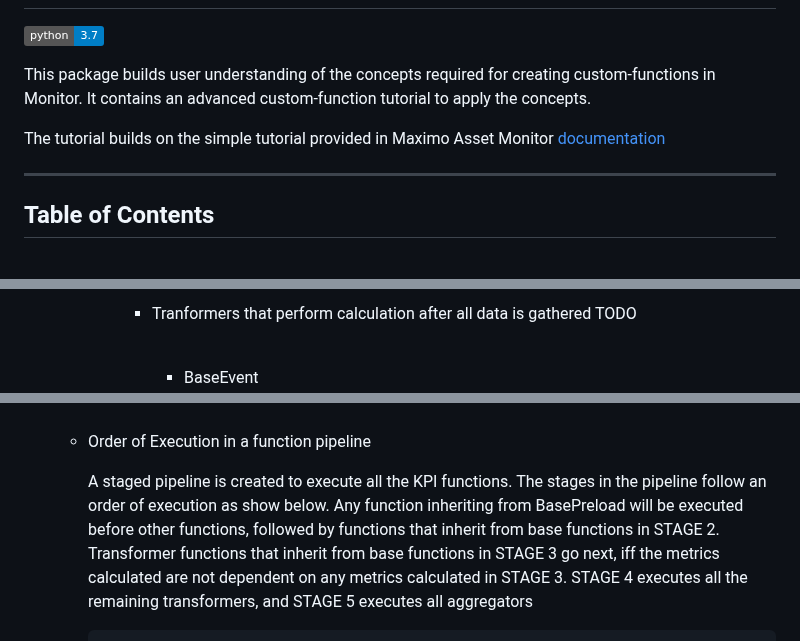
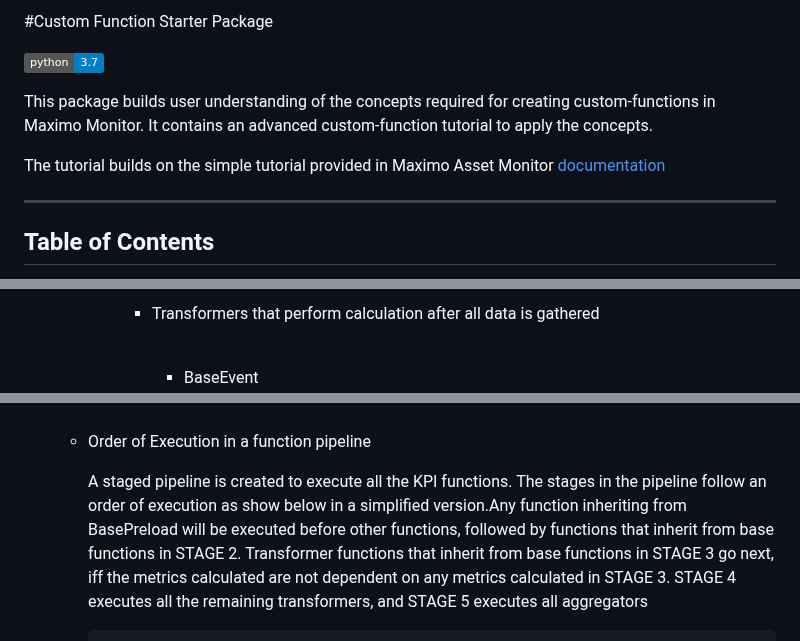
Before and after one commit to ibm-watson-iot/functions, a Markdown page: README.md, 3 parts joined by grey strips. Rendered like a GitHub page; badges without logos.

```diff
--- a/README.md
+++ b/README.md
@@ -2,6 +29,8 @@
+#Custom Function Starter Package
 
 [![Python 3.7](https://img.shields.io/badge/python-3.7-blue.svg)](https://www.python.org/downloads/release/python-370/)
 
-This package builds user understanding of the concepts required for creating custom-functions in Monitor. It contains an
+This package builds user understanding of the concepts required for creating custom-functions in Maximo Monitor. It
+contains an
  advanced custom-function tutorial to apply the concepts.
 
@@ -187,8 +199,7 @@ A base class provides a unique functionality to support data collection, analysi
                   <br>
                   <br>
 
-            - Tranformers that perform calculation after all data is gathered
-                  TODO
-                  <br>
-                  <br>
+            - Transformers that perform calculation after all data is gathered
+              <br>
+              <br>
                 - BaseEvent <br>
@@ -247,7 +250,8 @@ A base class provides a unique functionality to support data collection, analysi
     - Order of Execution in a function pipeline
 
         A staged pipeline is created to execute all the KPI functions. The stages in the pipeline follow an order of
-       execution as show below. Any function inheriting from BasePreload will be executed before other functions,
+       execution as show below in a simplified version.Any function inheriting from BasePreload will be executed before
+      other functions,
        followed by functions that inherit from base functions in STAGE 2. Transformer functions that inherit from
        base functions in STAGE 3 go next, iff the metrics calculated are not dependent on any metrics calculated in
        STAGE 3. STAGE 4 executes all the remaining transformers, and STAGE 5 executes all aggregators
```
Also changed, not shown: other parts of README.md (+142 -70 lines), readme-images/UIMultiItem.png (added), readme-images/UISingleItem.png (added), readme-images/UISingle_float.png (added), readme-images/UISingle_str.png (added).
